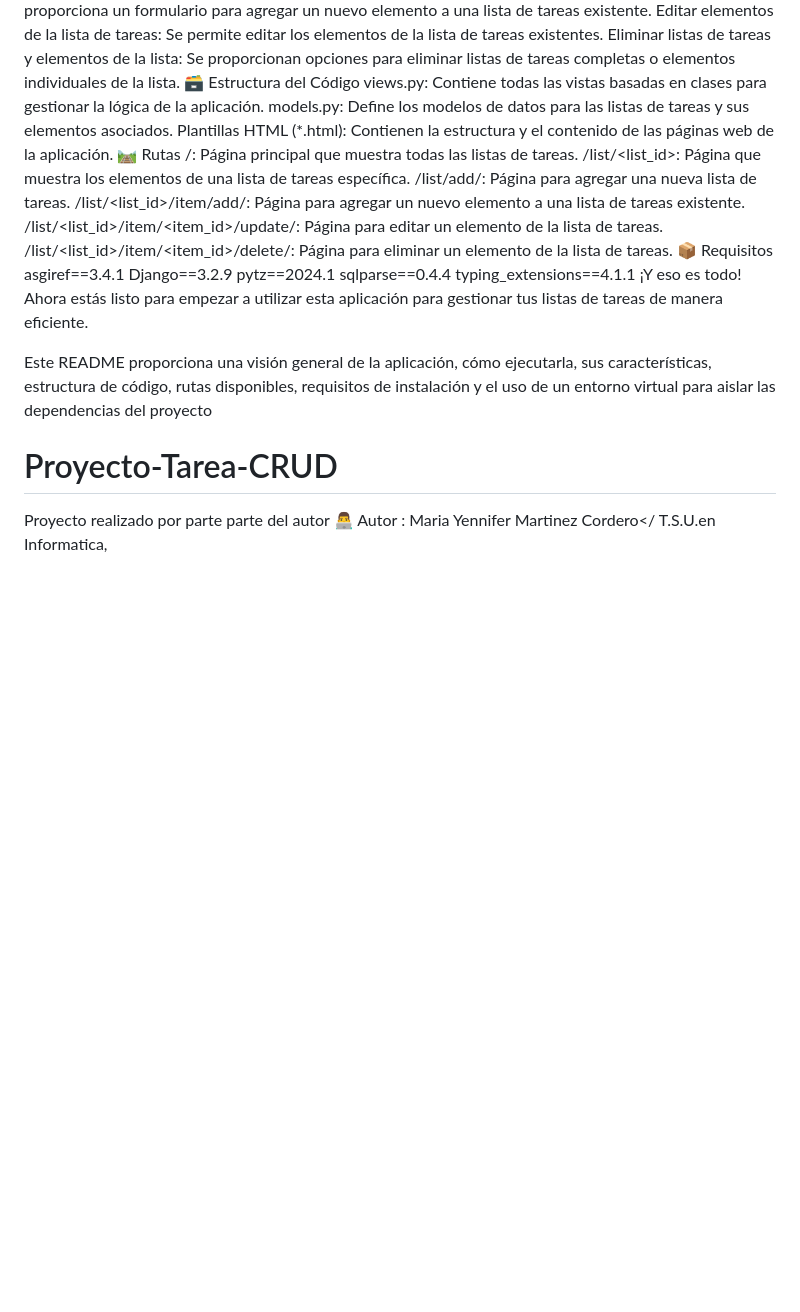
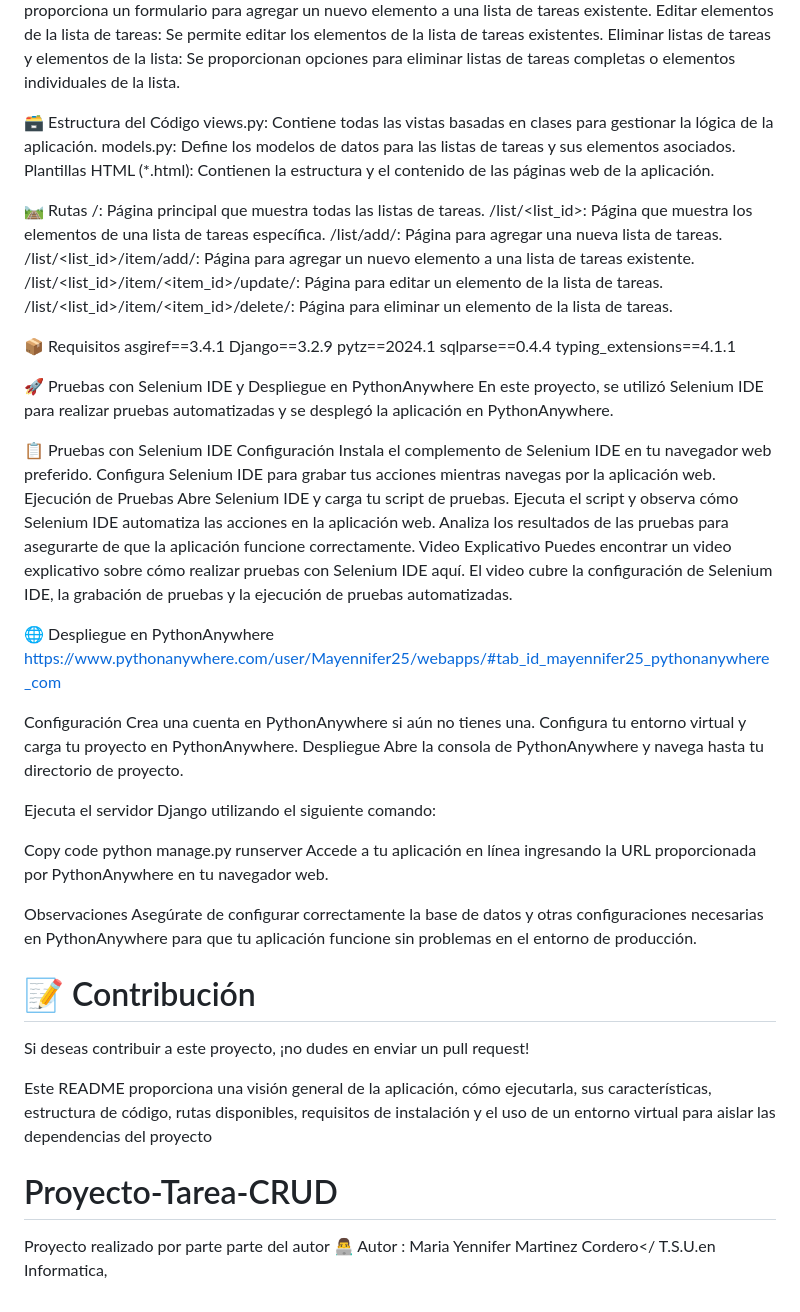
Before and after one commit to Mariayey12/Todo-list-django, a Markdown page: README.md, the part around one of its changes. Drawn GitHub-style; blank space fills up the shorter version.

Commit message:
actualizando proyecto

```diff
--- a/README.md
+++ b/README.md
@@ -45,10 +46,12 @@ Agregar una nueva lista de tareas: Se proporciona un formulario para agregar una
 Agregar un nuevo elemento a la lista de tareas: Se proporciona un formulario para agregar un nuevo elemento a una lista de tareas existente.
 Editar elementos de la lista de tareas: Se permite editar los elementos de la lista de tareas existentes.
 Eliminar listas de tareas y elementos de la lista: Se proporcionan opciones para eliminar listas de tareas completas o elementos individuales de la lista.
+
 🗃️ Estructura del Código
 views.py: Contiene todas las vistas basadas en clases para gestionar la lógica de la aplicación.
 models.py: Define los modelos de datos para las listas de tareas y sus elementos asociados.
 Plantillas HTML (*.html): Contienen la estructura y el contenido de las páginas web de la aplicación.
+
 🛤️ Rutas
 /: Página principal que muestra todas las listas de tareas.
 /list/<list_id>: Página que muestra los elementos de una lista de tareas específica.
@@ -56,16 +59,54 @@ Plantillas HTML (*.html): Contienen la estructura y el contenido de las páginas
 /list/<list_id>/item/add/: Página para agregar un nuevo elemento a una lista de tareas existente.
 /list/<list_id>/item/<item_id>/update/: Página para editar un elemento de la lista de tareas.
 /list/<list_id>/item/<item_id>/delete/: Página para eliminar un elemento de la lista de tareas.
+
 📦 Requisitos
 asgiref==3.4.1
 Django==3.2.9
 pytz==2024.1
 sqlparse==0.4.4
 typing_extensions==4.1.1
-¡Y eso es todo! Ahora estás listo para empezar a utilizar esta aplicación para gestionar tus listas de tareas de manera eficiente.
+
+
+🚀 Pruebas con Selenium IDE y Despliegue en PythonAnywhere
+En este proyecto, se utilizó Selenium IDE para realizar pruebas automatizadas y se desplegó la aplicación en PythonAnywhere.
+
+📋 Pruebas con Selenium IDE
+Configuración
+Instala el complemento de Selenium IDE en tu navegador web preferido.
+Configura Selenium IDE para grabar tus acciones mientras navegas por la aplicación web.
+Ejecución de Pruebas
+Abre Selenium IDE y carga tu script de pruebas.
+Ejecuta el script y observa cómo Selenium IDE automatiza las acciones en la aplicación web.
+Analiza los resultados de las pruebas para asegurarte de que la aplicación funcione correctamente.
+Video Explicativo
+Puedes encontrar un video explicativo sobre cómo realizar pruebas con Selenium IDE aquí. El video cubre la configuración de Selenium IDE, la grabación de pruebas y la ejecución de pruebas automatizadas.
+
+🌐 Despliegue en PythonAnywhere
+https://www.pythonanywhere.com/user/Mayennifer25/webapps/#tab_id_mayennifer25_pythonanywhere_com
+
+Configuración
+Crea una cuenta en PythonAnywhere si aún no tienes una.
+Configura tu entorno virtual y carga tu proyecto en PythonAnywhere.
+Despliegue
+Abre la consola de PythonAnywhere y navega hasta tu directorio de proyecto.
+
+Ejecuta el servidor Django utilizando el siguiente comando:
+
+Copy code
+python manage.py runserver
+Accede a tu aplicación en línea ingresando la URL proporcionada por PythonAnywhere en tu navegador web.
+
+Observaciones
+Asegúrate de configurar correctamente la base de datos y otras configuraciones necesarias en PythonAnywhere para que tu aplicación funcione sin problemas en el entorno de producción.
+
+#  📝 Contribución
+Si deseas contribuir a este proyecto, ¡no dudes en enviar un pull request!
 
 Este README proporciona una visión general de la aplicación, cómo ejecutarla, sus características, estructura de código, rutas disponibles, requisitos de instalación y el uso de un entorno virtual para aislar las dependencias del proyecto
+
 # Proyecto-Tarea-CRUD
+
 Proyecto realizado por parte  parte del autor
 👨‍💻 Autor :
 Maria Yennifer Martinez Cordero</
```
Also changed, not shown: other parts of README.md (+1 -0 lines).
